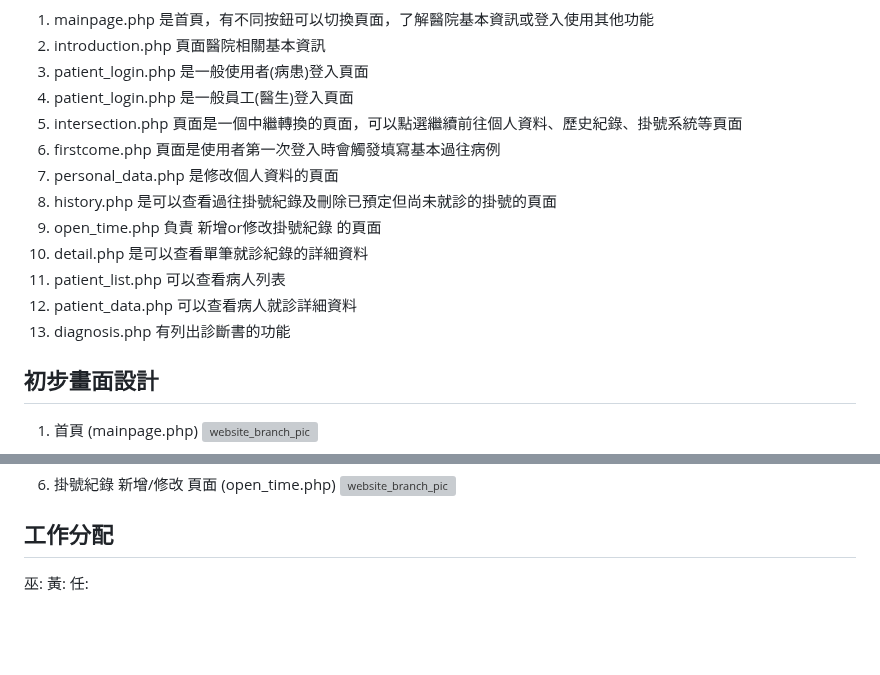
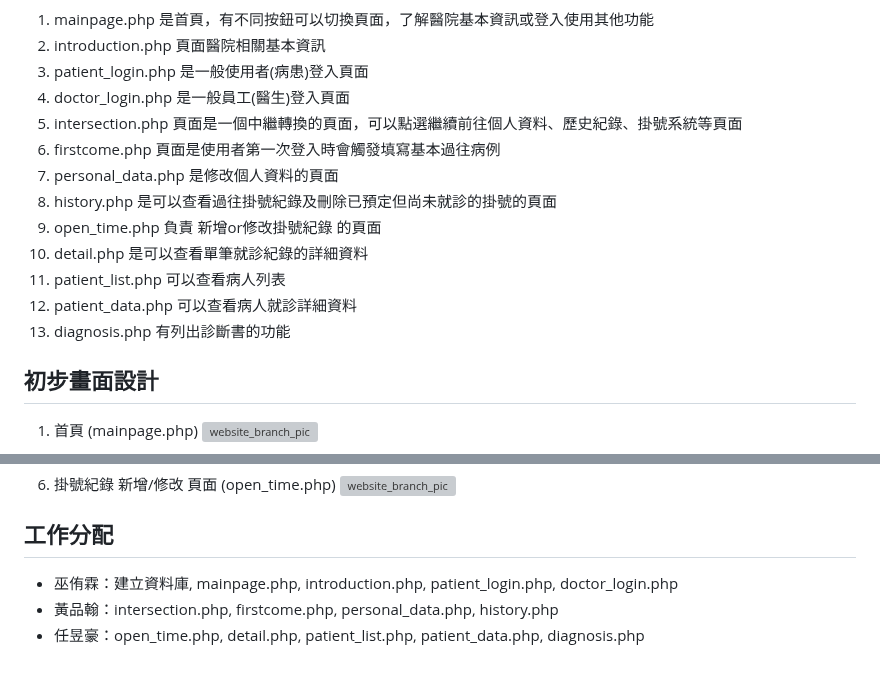
Before and after one commit to FSZ560/2024_DB_TermProject_Hospital, a Markdown page: 1103HW.md, 2 parts joined by grey strips. Drawn GitHub-style; blank space fills up the shorter version; grey boxes are pictures that could not be loaded.

Commit message:
edit work assignment, fix bug in website branch

```diff
--- a/1103HW.md
+++ b/1103HW.md
@@ -268,7 +268,7 @@ CREATE TABLE appointment (
 1. mainpage.php 是首頁，有不同按鈕可以切換頁面，了解醫院基本資訊或登入使用其他功能
 2. introduction.php 頁面醫院相關基本資訊
 3. patient_login.php 是一般使用者(病患)登入頁面
-4. patient_login.php 是一般員工(醫生)登入頁面
+4. doctor_login.php 是一般員工(醫生)登入頁面
 5. intersection.php 頁面是一個中繼轉換的頁面，可以點選繼續前往個人資料、歷史紀錄、掛號系統等頁面
 6. firstcome.php 頁面是使用者第一次登入時會觸發填寫基本過往病例
 7. personal_data.php 是修改個人資料的頁面
@@ -277,7 +277,7 @@ CREATE TABLE appointment (
 10. detail.php 是可以查看單筆就診紀錄的詳細資料
 11. patient_list.php 可以查看病人列表
 12. patient_data.php 可以查看病人就診詳細資料
-12. diagnosis.php 有列出診斷書的功能
+13. diagnosis.php 有列出診斷書的功能
 
 ## 初步畫面設計
 
@@ -301,6 +301,6 @@ CREATE TABLE appointment (
 
 ## 工作分配
 
-巫:
-黃:
-任:
+- 巫侑霖：建立資料庫, mainpage.php, introduction.php, patient_login.php, doctor_login.php
+- 黃品翰：intersection.php, firstcome.php, personal_data.php, history.php
+- 任昱豪：open_time.php, detail.php, patient_list.php, patient_data.php, diagnosis.php
```
